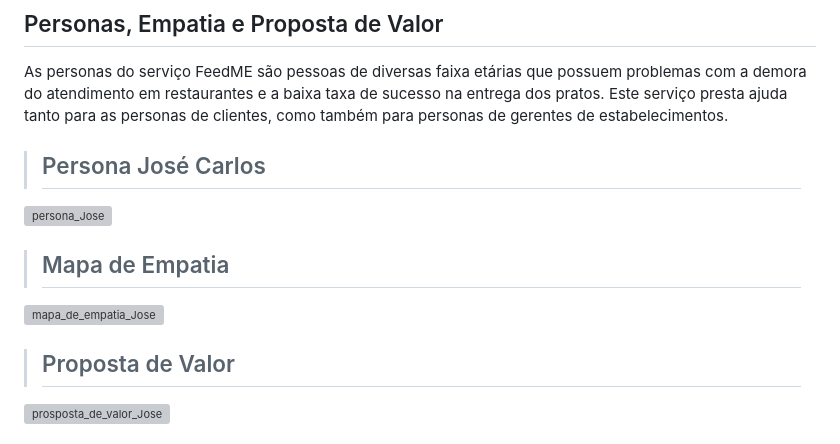
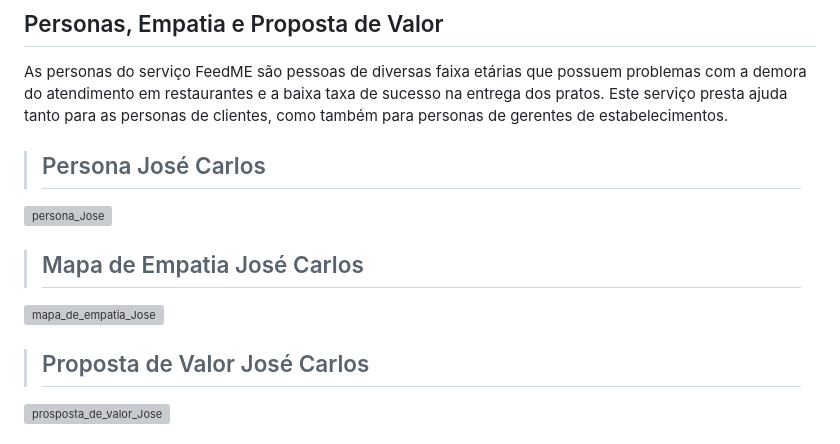
Before and after one commit to ICEI-PUC-Minas-PMGCC-TI/FeedMe, a Markdown page: docs/relatorio/Relatorio Tecnico - TEMPLATE.md, the part around one of its changes. Drawn GitHub-style; grey boxes are pictures that could not be loaded.

```diff
--- a/docs/relatorio/Relatorio Tecnico - TEMPLATE.md
+++ b/docs/relatorio/Relatorio Tecnico - TEMPLATE.md
@@ -124,8 +124,8 @@ As personas do serviço FeedME são pessoas de diversas faixa etárias que possu
 > ## Persona José Carlos
 <img src="https://github.com/ICEI-PUC-Minas-PMGCC-TI/FeedMe/blob/master/docs/relatorio/images/Personas/Persona%20Jose%20Carlos.png" alt="persona_Jose">
 
-> ## Mapa de Empatia
+> ## Mapa de Empatia José Carlos
 <img src="https://github.com/ICEI-PUC-Minas-PMGCC-TI/FeedMe/blob/master/docs/relatorio/images/Mapa%20de%20empatia/Mapa%20de%20Empatia%20José%20Carlos.png" alt="mapa_de_empatia_Jose">
 
-> ## Proposta de Valor
+> ## Proposta de Valor José Carlos
 <img src="https://github.com/ICEI-PUC-Minas-PMGCC-TI/FeedMe/blob/master/docs/relatorio/images/Proposta%20de%20Valor/Proposta%20de%20Valor%20Jose%20Carlos.png" alt="prosposta_de_valor_Jose">
```
Also changed, not shown: other parts of docs/relatorio/Relatorio Tecnico - TEMPLATE.md (+18 -0 lines).
